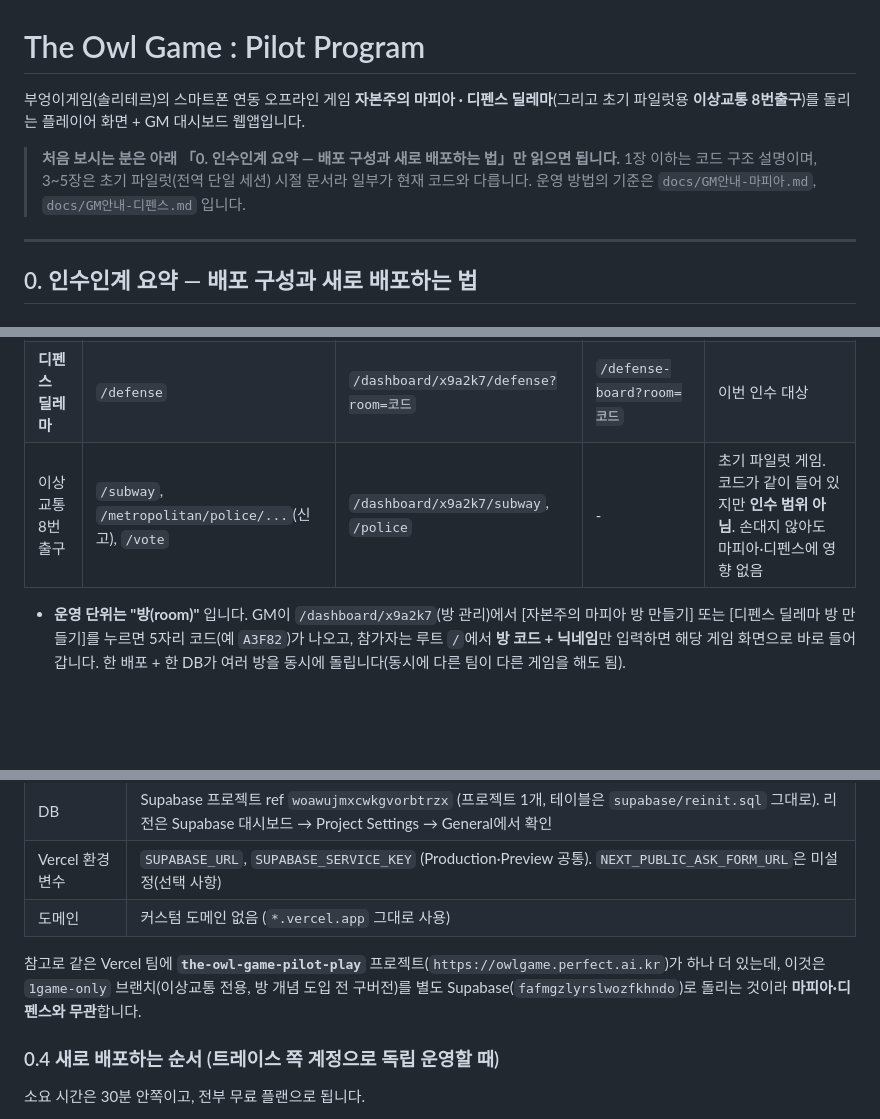
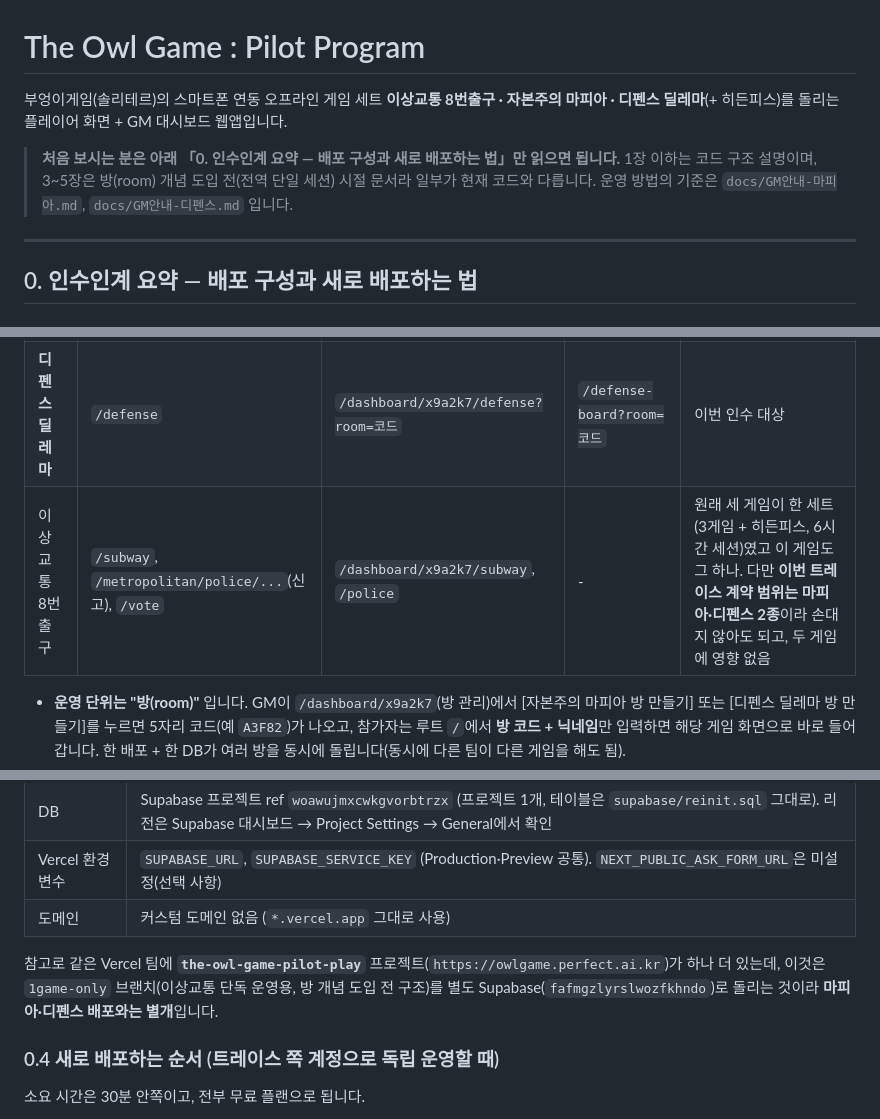
Before and after one commit to ddony8128/the-owl-game-pilot-play, a Markdown page: README.md, 3 parts joined by grey strips. Rendered like a GitHub page; blank space fills up the shorter version.

Commit message:
docs(readme): 이상교통은 원래 3게임 세트의 하나 — 표현 정정
Co-Authored-By: Claude Fable 5.1 <noreply@anthropic.com>
Claude-Session: https://claude.ai/code/session_013YU2wUrGeTo1HkY6txAB5r

```diff
--- a/README.md
+++ b/README.md
@@ -1,9 +1,9 @@
 # The Owl Game : Pilot Program
 
-부엉이게임(솔리테르)의 스마트폰 연동 오프라인 게임 **자본주의 마피아 · 디펜스 딜레마**(그리고 초기 파일럿용 **이상교통 8번출구**)를 돌리는 플레이어 화면 + GM 대시보드 웹앱입니다.
+부엉이게임(솔리테르)의 스마트폰 연동 오프라인 게임 세트 **이상교통 8번출구 · 자본주의 마피아 · 디펜스 딜레마**(+ 히든피스)를 돌리는 플레이어 화면 + GM 대시보드 웹앱입니다.
 
 > **처음 보시는 분은 아래 「0. 인수인계 요약 — 배포 구성과 새로 배포하는 법」만 읽으면 됩니다.**
-> 1장 이하는 코드 구조 설명이며, 3~5장은 초기 파일럿(전역 단일 세션) 시절 문서라 일부가 현재 코드와 다릅니다. 운영 방법의 기준은 `docs/GM안내-마피아.md`, `docs/GM안내-디펜스.md` 입니다.
+> 1장 이하는 코드 구조 설명이며, 3~5장은 방(room) 개념 도입 전(전역 단일 세션) 시절 문서라 일부가 현재 코드와 다릅니다. 운영 방법의 기준은 `docs/GM안내-마피아.md`, `docs/GM안내-디펜스.md` 입니다.
 
 ---
 
@@ -15,7 +15,7 @@
 | --- | --- | --- | --- | --- |
 | **자본주의 마피아** | `/mafia` | `/dashboard/x9a2k7/mafia?room=코드` | `/mafia-board?room=코드` | 이번 인수 대상 |
 | **디펜스 딜레마** | `/defense` | `/dashboard/x9a2k7/defense?room=코드` | `/defense-board?room=코드` | 이번 인수 대상 |
-| 이상교통 8번출구 | `/subway`, `/metropolitan/police/...`(신고), `/vote` | `/dashboard/x9a2k7/subway`, `/police` | - | 초기 파일럿 게임. 코드가 같이 들어 있지만 **인수 범위 아님**. 손대지 않아도 마피아·디펜스에 영향 없음 |
+| 이상교통 8번출구 | `/subway`, `/metropolitan/police/...`(신고), `/vote` | `/dashboard/x9a2k7/subway`, `/police` | - | 원래 세 게임이 한 세트(3게임 + 히든피스, 6시간 세션)였고 이 게임도 그 하나. 다만 **이번 트레이스 계약 범위는 마피아·디펜스 2종**이라 손대지 않아도 되고, 두 게임에 영향 없음 |
 
 - **운영 단위는 "방(room)"** 입니다. GM이 `/dashboard/x9a2k7`(방 관리)에서 [자본주의 마피아 방 만들기] 또는 [디펜스 딜레마 방 만들기]를 누르면 5자리 코드(예 `A3F82`)가 나오고, 참가자는 루트 `/`에서 **방 코드 + 닉네임**만 입력하면 해당 게임 화면으로 바로 들어갑니다. 한 배포 + 한 DB가 여러 방을 동시에 돌립니다(동시에 다른 팀이 다른 게임을 해도 됨).
 - GM 대시보드 주소의 `x9a2k7`은 비밀번호 대신 쓰는 **고정 난수 경로**입니다(별도 로그인 없음). 이 저장소가 공개 저장소라 값이 노출되어 있으니, **새로 배포할 때는 바꾸는 것을 권장**합니다(0.6 참고).
@@ -49,7 +49,7 @@
 | Vercel 환경 변수 | `SUPABASE_URL`, `SUPABASE_SERVICE_KEY` (Production·Preview 공통). `NEXT_PUBLIC_ASK_FORM_URL`은 미설정(선택 사항) |
 | 도메인 | 커스텀 도메인 없음 (`*.vercel.app` 그대로 사용) |
 
-참고로 같은 Vercel 팀에 **`the-owl-game-pilot-play`** 프로젝트(`https://owlgame.perfect.ai.kr`)가 하나 더 있는데, 이것은 `1game-only` 브랜치(이상교통 전용, 방 개념 도입 전 구버전)를 별도 Supabase(`fafmgzlyrslwozfkhndo`)로 돌리는 것이라 **마피아·디펜스와 무관**합니다.
+참고로 같은 Vercel 팀에 **`the-owl-game-pilot-play`** 프로젝트(`https://owlgame.perfect.ai.kr`)가 하나 더 있는데, 이것은 `1game-only` 브랜치(이상교통 단독 운영용, 방 개념 도입 전 구조)를 별도 Supabase(`fafmgzlyrslwozfkhndo`)로 돌리는 것이라 **마피아·디펜스 배포와는 별개**입니다.
 
 ### 0.4 새로 배포하는 순서 (트레이스 쪽 계정으로 독립 운영할 때)
 
```
